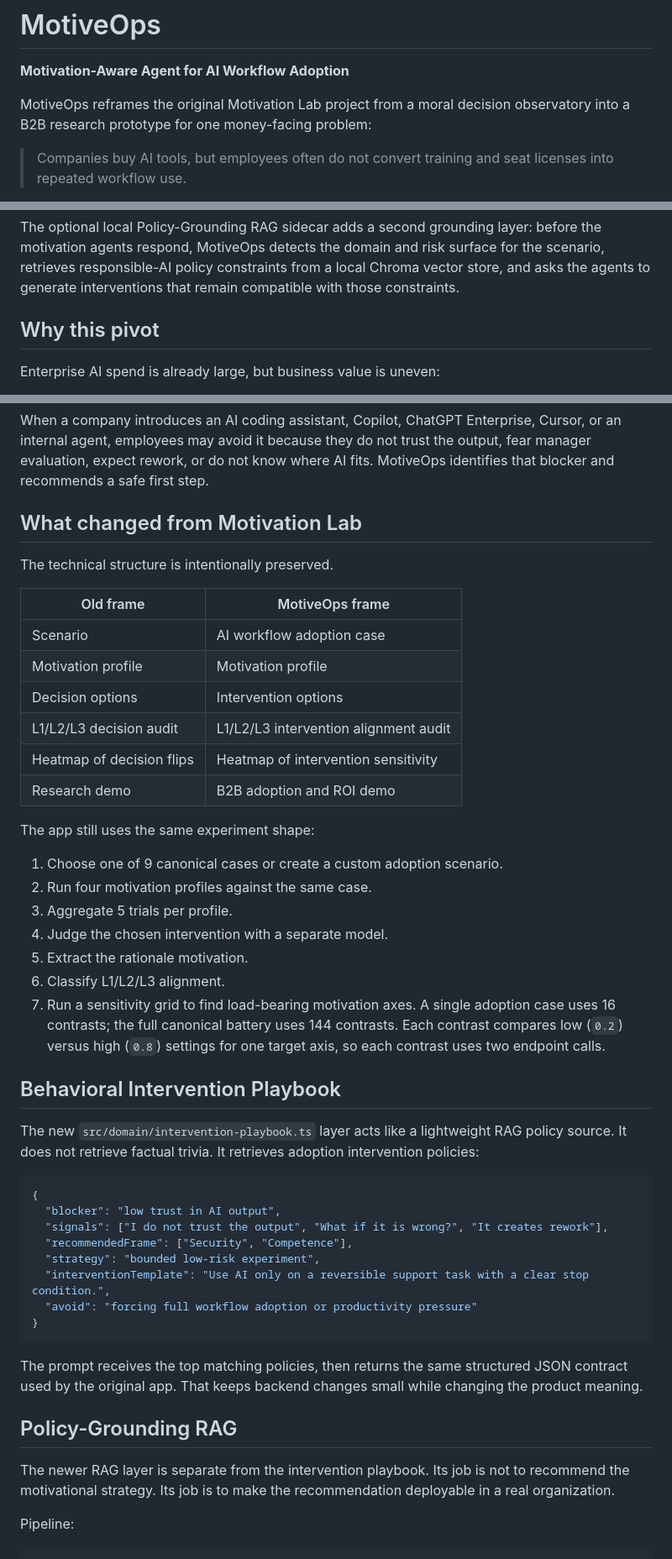
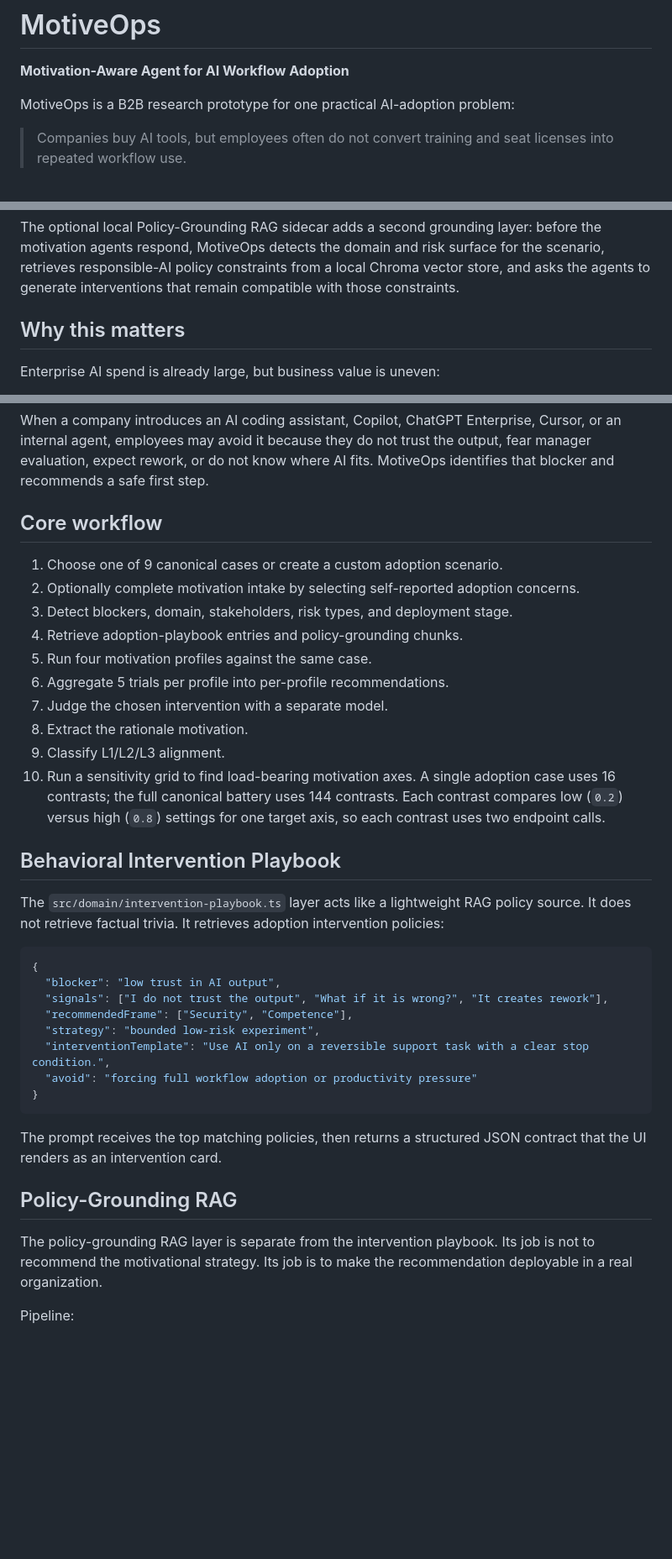
Before and after one commit to Sapphirine/2026_Motivations_2, a Markdown page: README.md, 3 parts joined by grey strips. Shown at 84% size. Drawn GitHub-style; blank space fills up the shorter version.

Commit message:
docs: align README with MotiveOps workflow

````diff
--- a/README.md
+++ b/README.md
@@ -2,8 +2,7 @@
 
 **Motivation-Aware Agent for AI Workflow Adoption**
 
-MotiveOps reframes the original Motivation Lab project from a moral decision
-observatory into a B2B research prototype for one money-facing problem:
+MotiveOps is a B2B research prototype for one practical AI-adoption problem:
 
 > Companies buy AI tools, but employees often do not convert training and seat
 > licenses into repeated workflow use.
@@ -21,7 +20,7 @@ surface for the scenario, retrieves responsible-AI policy constraints from a
 local Chroma vector store, and asks the agents to generate interventions that
 remain compatible with those constraints.
 
-## Why this pivot
+## Why this matters
 
 Enterprise AI spend is already large, but business value is uneven:
 
@@ -64,35 +63,26 @@ Cursor, or an internal agent, employees may avoid it because they do not trust
 the output, fear manager evaluation, expect rework, or do not know where AI
 fits. MotiveOps identifies that blocker and recommends a safe first step.
 
-## What changed from Motivation Lab
-
-The technical structure is intentionally preserved.
-
-| Old frame | MotiveOps frame |
-| --- | --- |
-| Scenario | AI workflow adoption case |
-| Motivation profile | Motivation profile |
-| Decision options | Intervention options |
-| L1/L2/L3 decision audit | L1/L2/L3 intervention alignment audit |
-| Heatmap of decision flips | Heatmap of intervention sensitivity |
-| Research demo | B2B adoption and ROI demo |
-
-The app still uses the same experiment shape:
+## Core workflow
 
 1. Choose one of 9 canonical cases or create a custom adoption scenario.
-2. Run four motivation profiles against the same case.
-3. Aggregate 5 trials per profile.
-4. Judge the chosen intervention with a separate model.
-5. Extract the rationale motivation.
-6. Classify L1/L2/L3 alignment.
-7. Run a sensitivity grid to find load-bearing motivation axes. A single
+2. Optionally complete motivation intake by selecting self-reported adoption
+   concerns.
+3. Detect blockers, domain, stakeholders, risk types, and deployment stage.
+4. Retrieve adoption-playbook entries and policy-grounding chunks.
+5. Run four motivation profiles against the same case.
+6. Aggregate 5 trials per profile into per-profile recommendations.
+7. Judge the chosen intervention with a separate model.
+8. Extract the rationale motivation.
+9. Classify L1/L2/L3 alignment.
+10. Run a sensitivity grid to find load-bearing motivation axes. A single
    adoption case uses 16 contrasts; the full canonical battery uses 144
    contrasts. Each contrast compares low (`0.2`) versus high (`0.8`) settings
    for one target axis, so each contrast uses two endpoint calls.
 
 ## Behavioral Intervention Playbook
 
-The new `src/domain/intervention-playbook.ts` layer acts like a lightweight RAG
+The `src/domain/intervention-playbook.ts` layer acts like a lightweight RAG
 policy source. It does not retrieve factual trivia. It retrieves adoption
 intervention policies:
 
@@ -107,13 +97,12 @@ intervention policies:
 }
 ```
 
-The prompt receives the top matching policies, then returns the same structured
-JSON contract used by the original app. That keeps backend changes small while
-changing the product meaning.
+The prompt receives the top matching policies, then returns a structured JSON
+contract that the UI renders as an intervention card.
 
 ## Policy-Grounding RAG
 
-The newer RAG layer is separate from the intervention playbook. Its job is not
+The policy-grounding RAG layer is separate from the intervention playbook. Its job is not
 to recommend the motivational strategy. Its job is to make the recommendation
 deployable in a real organization.
 
````
Also changed, not shown: other parts of README.md (+11 -13 lines).
